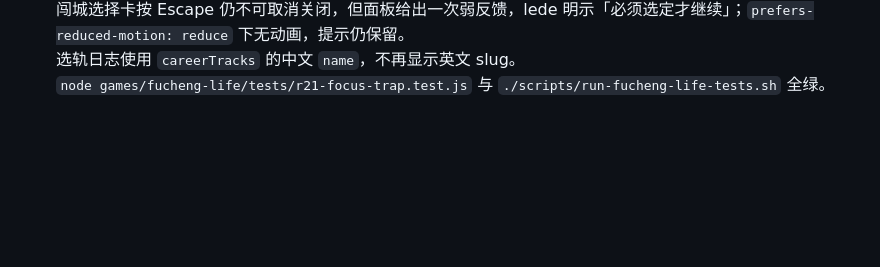
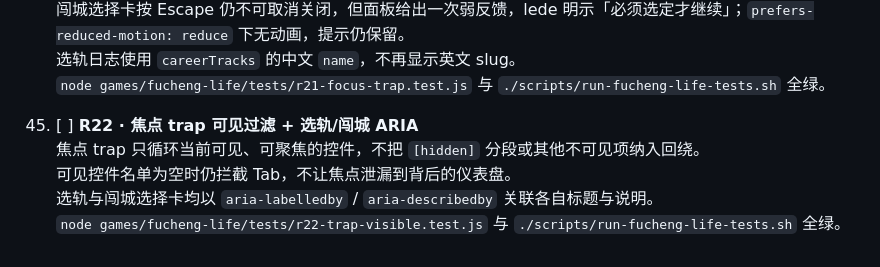
Before and after one commit to 9997433-bit/HL2, a Markdown page: games/fucheng-life/ACCEPTANCE.md, the part around the change. Drawn GitHub-style; blank space fills up the shorter version.

Commit message:
docs(r22): ACCEPTANCE §45
Co-authored-by: 9997433-bit <9997433-bit@users.noreply.github.com>

```diff
--- a/games/fucheng-life/ACCEPTANCE.md
+++ b/games/fucheng-life/ACCEPTANCE.md
@@ -222,3 +222,9 @@ python3 -m http.server 8000
     闯城选择卡按 Escape 仍不可取消关闭，但面板给出一次弱反馈，lede 明示「必须选定才继续」；`prefers-reduced-motion: reduce` 下无动画，提示仍保留。
     选轨日志使用 `careerTracks` 的中文 `name`，不再显示英文 slug。
     `node games/fucheng-life/tests/r21-focus-trap.test.js` 与 `./scripts/run-fucheng-life-tests.sh` 全绿。
+
+45. [ ] **R22 · 焦点 trap 可见过滤 + 选轨/闯城 ARIA**
+    焦点 trap 只循环当前可见、可聚焦的控件，不把 `[hidden]` 分段或其他不可见项纳入回绕。
+    可见控件名单为空时仍拦截 Tab，不让焦点泄漏到背后的仪表盘。
+    选轨与闯城选择卡均以 `aria-labelledby` / `aria-describedby` 关联各自标题与说明。
+    `node games/fucheng-life/tests/r22-trap-visible.test.js` 与 `./scripts/run-fucheng-life-tests.sh` 全绿。
```
